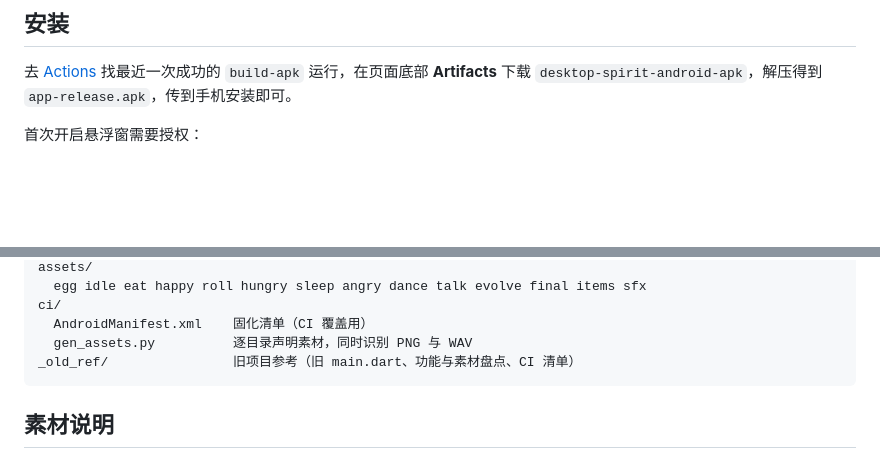
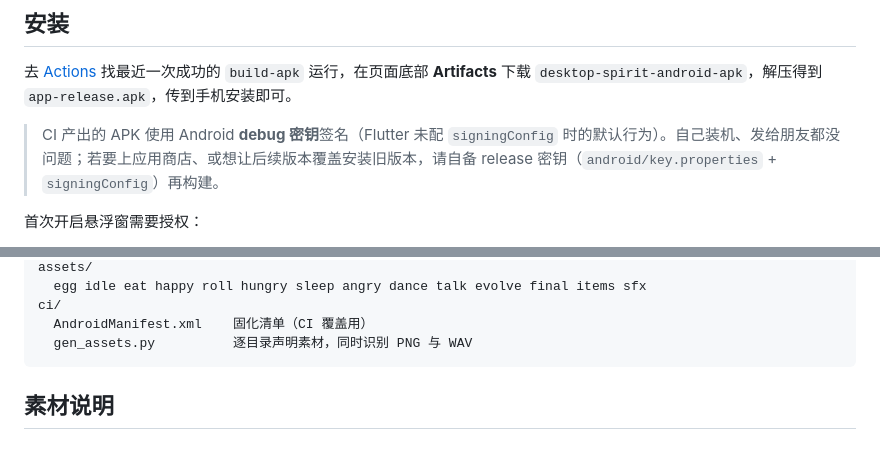
Before and after one commit to q529665795k/desktop-spirit-android, a Markdown page: README.md, 2 parts joined by grey strips. GitHub-like rendering; blank space fills up the shorter version.

Commit message:
docs: README 补 APK 签名说明，去掉未提交的 _old_ref 说明

````diff
--- a/README.md
+++ b/README.md
@@ -33,6 +33,8 @@
 ## 安装
 
 去 [Actions](../../actions/workflows/build-apk.yml) 找最近一次成功的 `build-apk` 运行，在页面底部 **Artifacts** 下载 `desktop-spirit-android-apk`，解压得到 `app-release.apk`，传到手机安装即可。
+
+> CI 产出的 APK 使用 Android **debug 密钥**签名（Flutter 未配 `signingConfig` 时的默认行为）。自己装机、发给朋友都没问题；若要上应用商店、或想让后续版本覆盖安装旧版本，请自备 release 密钥（`android/key.properties` + `signingConfig`）再构建。
 
 首次开启悬浮窗需要授权：
 
@@ -88,7 +90,6 @@ assets/
 ci/
   AndroidManifest.xml    固化清单（CI 覆盖用）
   gen_assets.py          逐目录声明素材，同时识别 PNG 与 WAV
-_old_ref/                旧项目参考（旧 main.dart、功能与素材盘点、CI 清单）
 ```
 
 ## 素材说明
````
